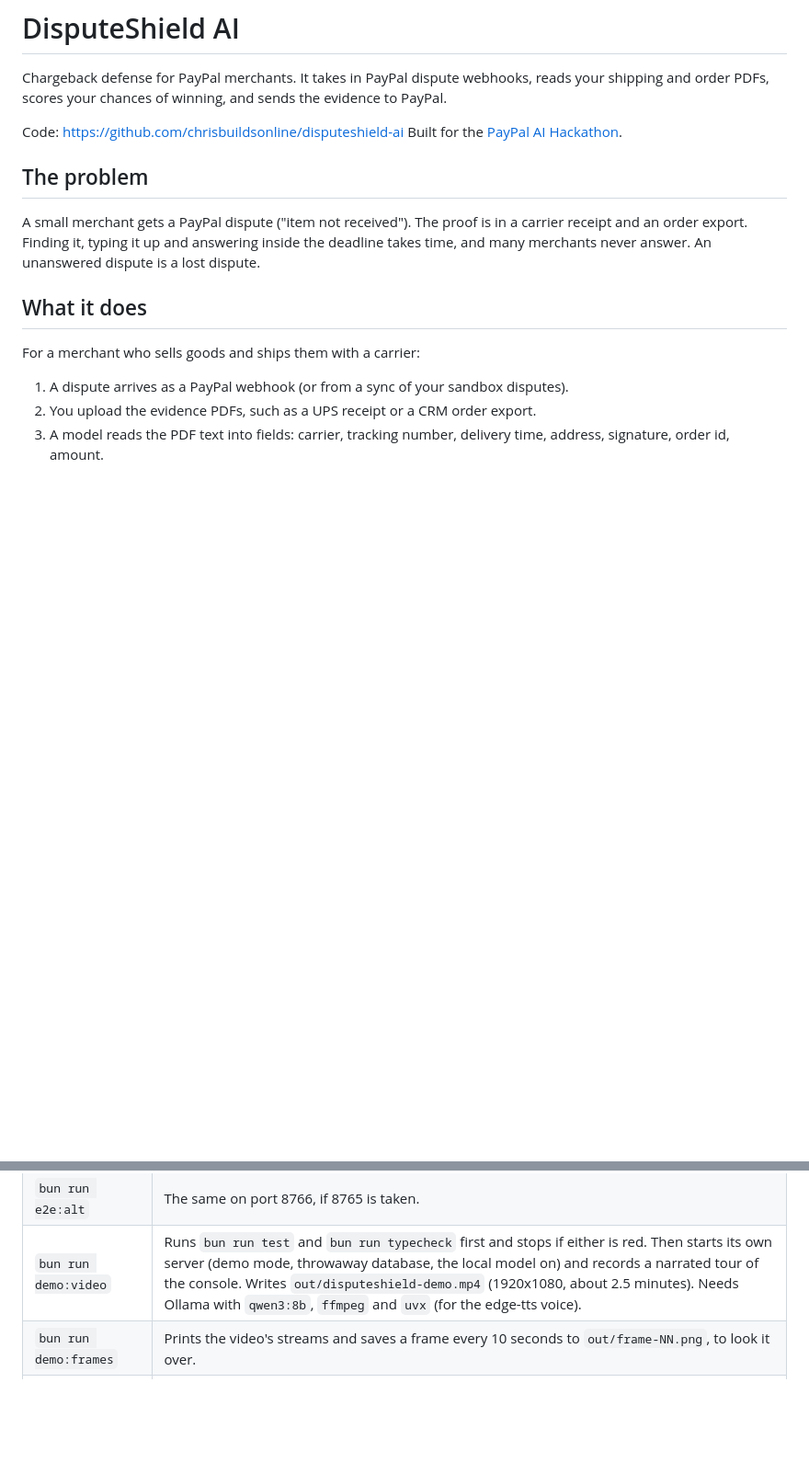
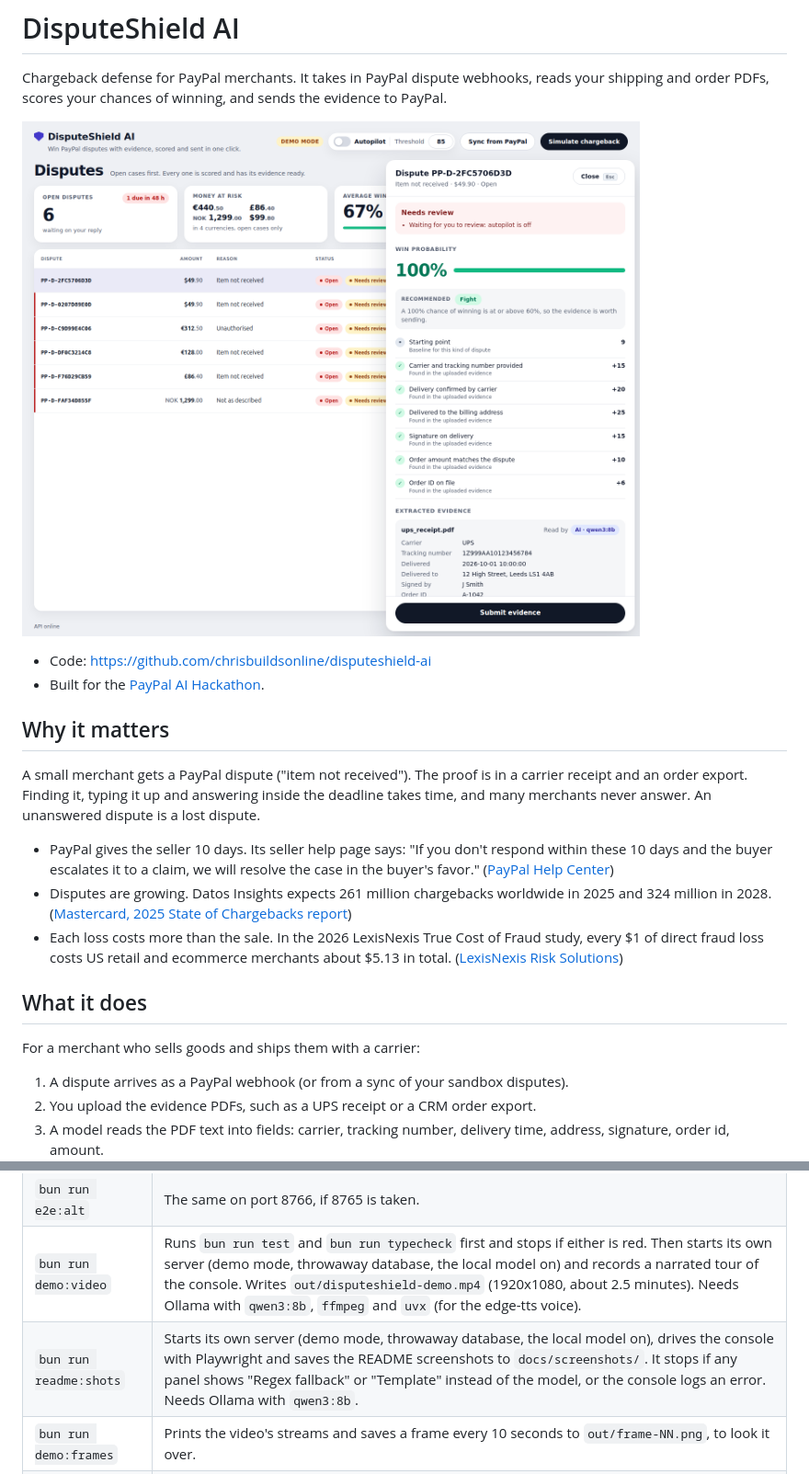
Before and after one commit to chrisbuildsonline/disputeshield-ai, a Markdown page: README.md, 2 parts joined by grey strips. Shown at 92% size. GitHub-like rendering; blank space fills up the shorter version.

Commit message:
readme: screenshots and why it matters

```diff
--- a/README.md
+++ b/README.md
@@ -2,12 +2,18 @@
 
 Chargeback defense for PayPal merchants. It takes in PayPal dispute webhooks, reads your shipping and order PDFs, scores your chances of winning, and sends the evidence to PayPal.
 
-Code: https://github.com/chrisbuildsonline/disputeshield-ai
-Built for the [PayPal AI Hackathon](https://paypalaihackathon.devpost.com/).
+![The console: six disputes, the KPI strip, and the walkthrough case open at 100% with the UPS receipt read by qwen3:8b](docs/screenshots/hero.png)
 
-## The problem
+- Code: https://github.com/chrisbuildsonline/disputeshield-ai
+- Built for the [PayPal AI Hackathon](https://paypalaihackathon.devpost.com/).
+
+## Why it matters
 
 A small merchant gets a PayPal dispute ("item not received"). The proof is in a carrier receipt and an order export. Finding it, typing it up and answering inside the deadline takes time, and many merchants never answer. An unanswered dispute is a lost dispute.
+
+- PayPal gives the seller 10 days. Its seller help page says: "If you don't respond within these 10 days and the buyer escalates it to a claim, we will resolve the case in the buyer's favor." ([PayPal Help Center](https://www.paypal.com/us/cshelp/article/i-am-a-seller---how-do-i-handle-a-dispute-or-problem-with-a-buyer-help1083))
+- Disputes are growing. Datos Insights expects 261 million chargebacks worldwide in 2025 and 324 million in 2028. ([Mastercard, 2025 State of Chargebacks report](https://www.mastercard.com/content/dam/mccom/shared/news-and-trends/insights/2025/2025-global-chargebacks-outlook/pdf/2025-state-of-chargebacks-report.pdf))
+- Each loss costs more than the sale. In the 2026 LexisNexis True Cost of Fraud study, every $1 of direct fraud loss costs US retail and ecommerce merchants about $5.13 in total. ([LexisNexis Risk Solutions](https://risk.lexisnexis.com/about-us/press-room/press-release/20260624-tcof-retail-and-commerce))
 
 ## What it does
 
@@ -237,6 +264,7 @@ There are rulebooks for unauthorised use, item not as described, and a catch-all
 | `bun run e2e` | Playwright against a server it starts on port 8765, with the model and PayPal off. |
 | `bun run e2e:alt` | The same on port 8766, if 8765 is taken. |
 | `bun run demo:video` | Runs `bun run test` and `bun run typecheck` first and stops if either is red. Then starts its own server (demo mode, throwaway database, the local model on) and records a narrated tour of the console. Writes `out/disputeshield-demo.mp4` (1920x1080, about 2.5 minutes). Needs Ollama with `qwen3:8b`, `ffmpeg` and `uvx` (for the edge-tts voice). |
+| `bun run readme:shots` | Starts its own server (demo mode, throwaway database, the local model on), drives the console with Playwright and saves the README screenshots to `docs/screenshots/`. It stops if any panel shows "Regex fallback" or "Template" instead of the model, or the console logs an error. Needs Ollama with `qwen3:8b`. |
 | `bun run demo:frames` | Prints the video's streams and saves a frame every 10 seconds to `out/frame-NN.png`, to look it over. |
 | `bun run docker:test` | Builds the image and runs pytest inside it. |
 | `bun run docker:e2e` | Runs the Playwright suite against the container. |
```
Also changed, not shown: other parts of README.md (+23 -2 lines).
